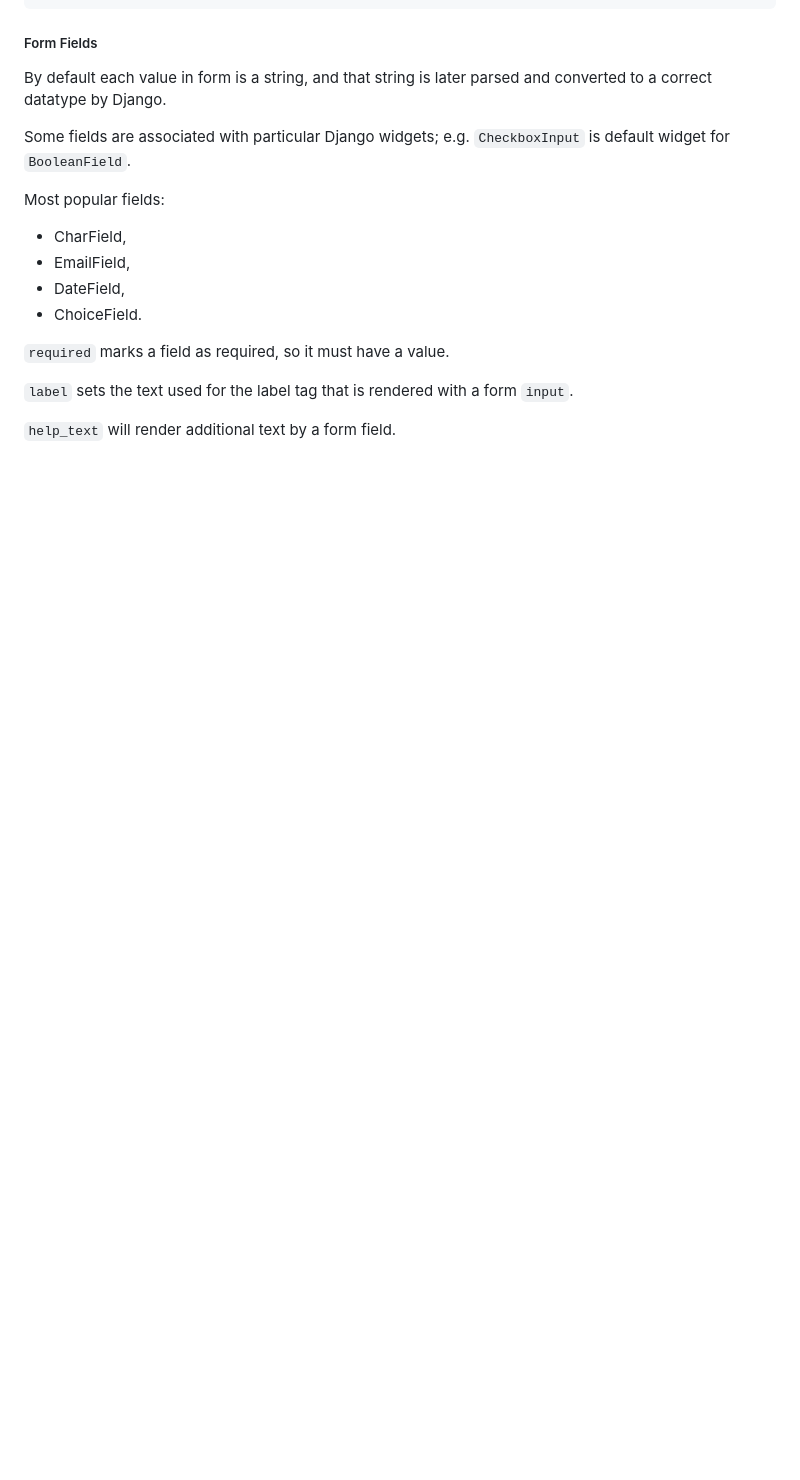
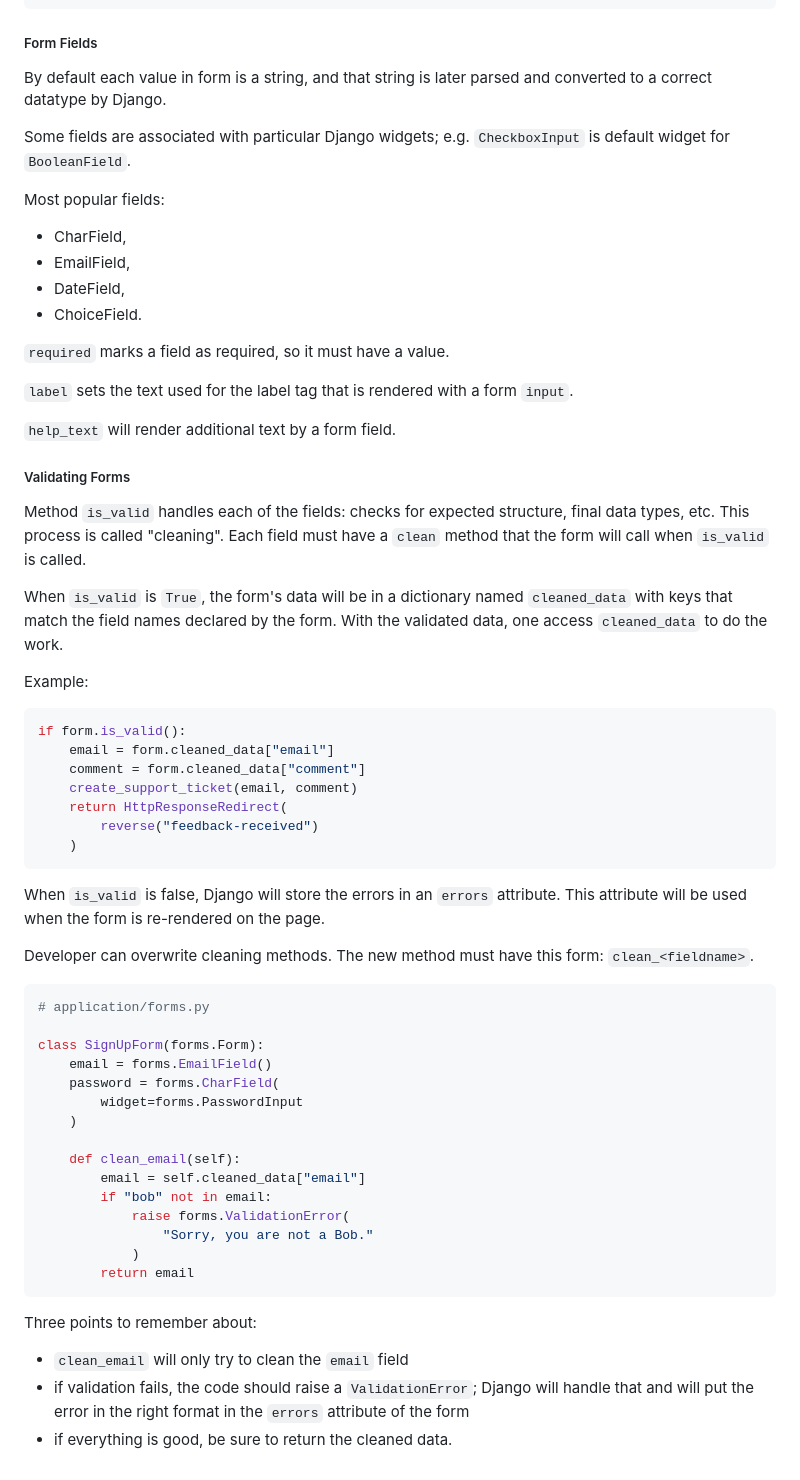
Before and after one commit to VedVid/learning-django, a Markdown page: understand-django/notes/notes.md, the part around the change. Rendered like a GitHub page; blank space fills up the shorter version.

Commit message:
Validating forms

````diff
--- a/understand-django/notes/notes.md
+++ b/understand-django/notes/notes.md
@@ -854,3 +854,47 @@ Most popular fields:
 `label` sets the text used for the label tag that is rendered with a form `input`.
 
 `help_text` will render additional text by a form field.
+
+##### Validating Forms
+
+Method `is_valid` handles each of the fields: checks for expected structure, final data types, etc. This process is called "cleaning". Each field must have a `clean` method that the form will call when `is_valid` is called.
+
+When `is_valid` is `True`, the form's data will be in a dictionary named `cleaned_data` with keys that match the field names declared by the form.
+With the validated data, one access `cleaned_data` to do the work.
+
+Example:
+```python
+if form.is_valid():
+    email = form.cleaned_data["email"]
+	comment = form.cleaned_data["comment"]
+	create_support_ticket(email, comment)
+	return HttpResponseRedirect(
+	    reverse("feedback-received")
+	)
+```
+
+When `is_valid` is false, Django will store the errors in an `errors` attribute. This attribute will be used when the form is re-rendered on the page.
+
+Developer can overwrite cleaning methods. The new method must have this form: `clean_<fieldname>`.
+```python
+# application/forms.py
+
+class SignUpForm(forms.Form):
+    email = forms.EmailField()
+	password = forms.CharField(
+	    widget=forms.PasswordInput
+	)
+
+	def clean_email(self):
+	    email = self.cleaned_data["email"]
+		if "bob" not in email:
+		    raise forms.ValidationError(
+			    "Sorry, you are not a Bob."
+			)
+		return email
+```
+
+Three points to remember about:
+* `clean_email` will only try to clean the `email` field
+* if validation fails, the code should raise a `ValidationError`; Django will handle that and will put the error in the right format in the `errors` attribute of the form
+* if everything is good, be sure to return the cleaned data.
````
